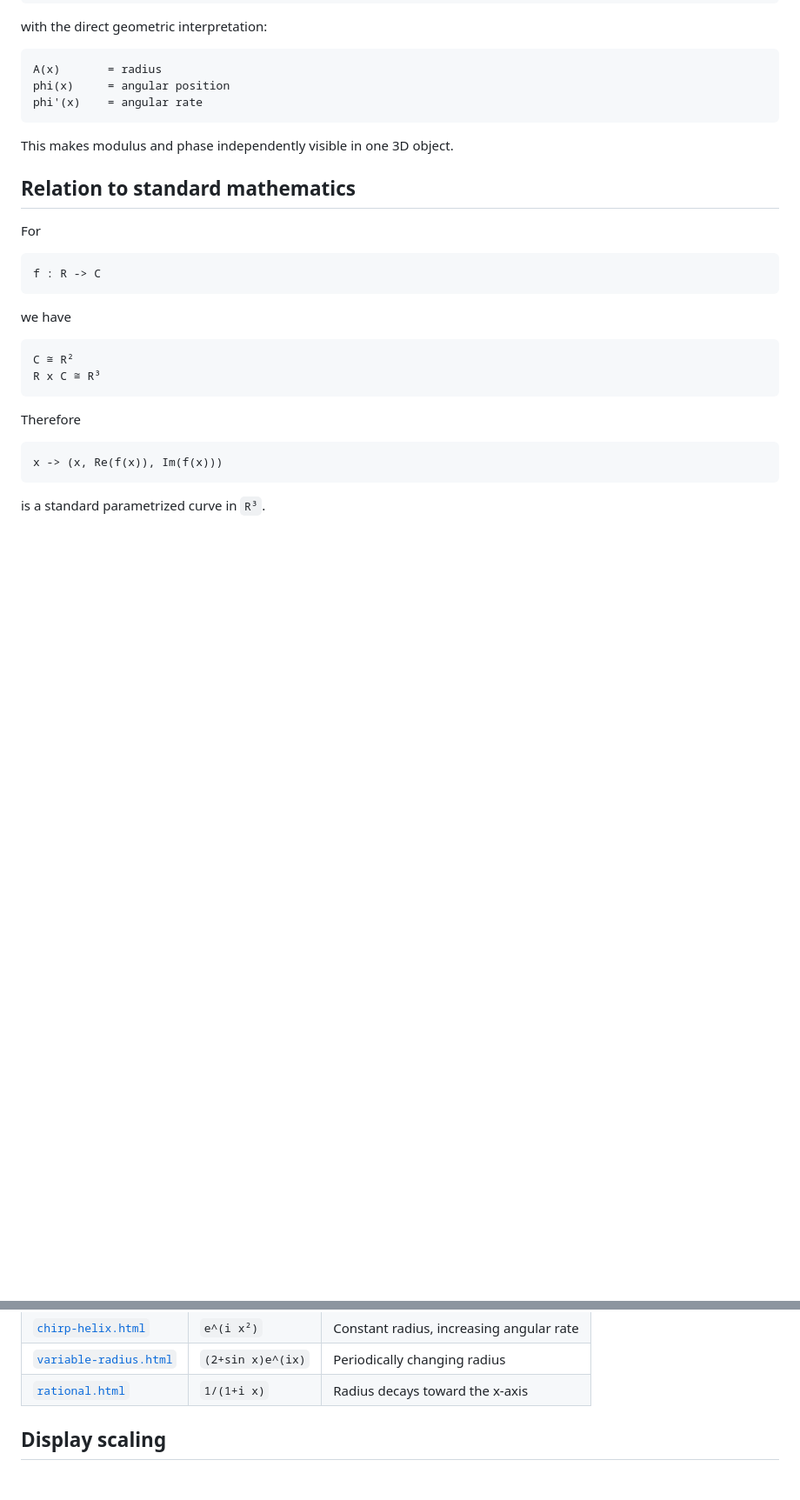
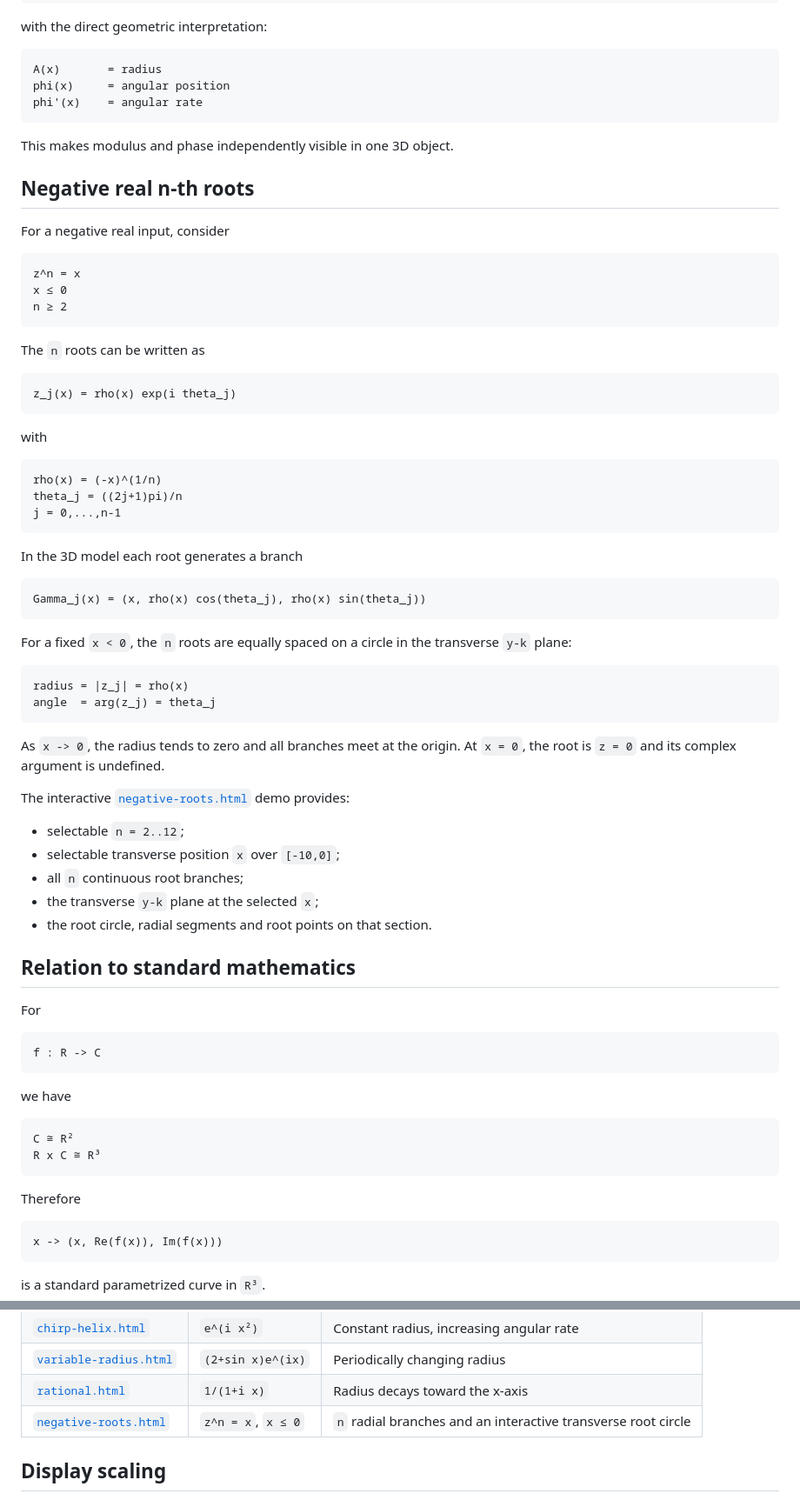
Before and after one commit to akiastyle/3d-i-versor, a Markdown page: README.md, 2 parts joined by grey strips. Shown at 87% size. GitHub-like rendering; blank space fills up the shorter version.

Commit message:
Add negative real roots visualization to project docs

````diff
--- a/README.md
+++ b/README.md
@@ -207,6 +207,53 @@ phi'(x)    = angular rate
 
 This makes modulus and phase independently visible in one 3D object.
 
+## Negative real n-th roots
+
+For a negative real input, consider
+
+```text
+z^n = x
+x ≤ 0
+n ≥ 2
+```
+
+The `n` roots can be written as
+
+```text
+z_j(x) = rho(x) exp(i theta_j)
+```
+
+with
+
+```text
+rho(x) = (-x)^(1/n)
+theta_j = ((2j+1)pi)/n
+j = 0,...,n-1
+```
+
+In the 3D model each root generates a branch
+
+```text
+Gamma_j(x) = (x, rho(x) cos(theta_j), rho(x) sin(theta_j))
+```
+
+For a fixed `x < 0`, the `n` roots are equally spaced on a circle in the transverse `y-k` plane:
+
+```text
+radius = |z_j| = rho(x)
+angle  = arg(z_j) = theta_j
+```
+
+As `x -> 0`, the radius tends to zero and all branches meet at the origin. At `x = 0`, the root is `z = 0` and its complex argument is undefined.
+
+The interactive [`negative-roots.html`](examples/negative-roots.html) demo provides:
+
+- selectable `n = 2..12`;
+- selectable transverse position `x` over `[-10,0]`;
+- all `n` continuous root branches;
+- the transverse `y-k` plane at the selected `x`;
+- the root circle, radial segments and root points on that section.
+
 ## Relation to standard mathematics
 
 For
@@ -256,6 +303,7 @@ Additional examples are available in [`examples/`](examples/):
 | [`chirp-helix.html`](examples/chirp-helix.html) | `e^(i x²)` | Constant radius, increasing angular rate |
 | [`variable-radius.html`](examples/variable-radius.html) | `(2+sin x)e^(ix)` | Periodically changing radius |
 | [`rational.html`](examples/rational.html) | `1/(1+i x)` | Radius decays toward the x-axis |
+| [`negative-roots.html`](examples/negative-roots.html) | `z^n = x`, `x ≤ 0` | `n` radial branches and an interactive transverse root circle |
 
 ## Display scaling
 
````
